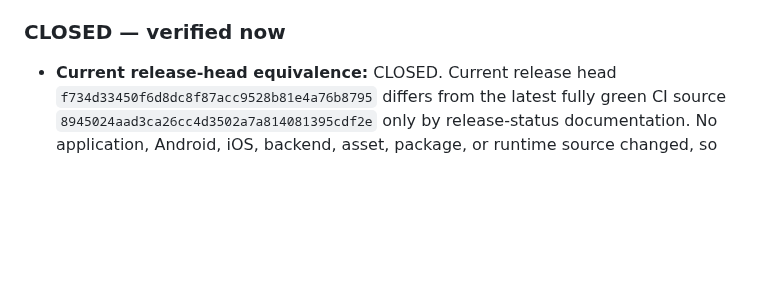
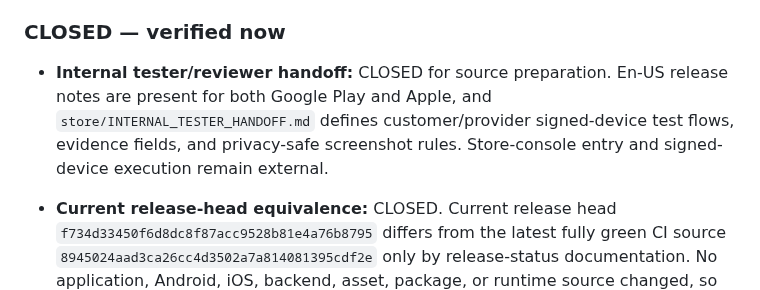
Before and after one commit to balsoofi57-alt/ZOVRO, a Markdown page: GATE_CLOSURE_STATUS.md, the part around the change. GitHub-like rendering; blank space fills up the shorter version.

Commit message:
Record tester handoff readiness

```diff
--- a/GATE_CLOSURE_STATUS.md
+++ b/GATE_CLOSURE_STATUS.md
@@ -7,6 +7,8 @@ Checkpoint: 2026-09-27
 All release gates that can be closed from the currently connected repository/Render environment are closed. The live Render runtime is `aa6e040820314cd1515dd46635e5e8da0e6527b4`. The latest release-workflow hardening source `97a6b0666612259a322f7b87fda5a91b361195f1` passed Full QA, Android build, Android release verification, and iOS release verification. Changes after the live runtime are workflow and documentation hardening only.
 
 ### CLOSED — verified now
+- **Internal tester/reviewer handoff:** CLOSED for source preparation. En-US release notes are present for both Google Play and Apple, and `store/INTERNAL_TESTER_HANDOFF.md` defines customer/provider signed-device test flows, evidence fields, and privacy-safe screenshot rules. Store-console entry and signed-device execution remain external.
+
 - **Current release-head equivalence:** CLOSED. Current release head `f734d33450f6d8dc8f87acc9528b81e4a76b8795` differs from the latest fully green CI source `8945024aad3ca26cc4d3502a7a814081395cdf2e` only by release-status documentation. No application, Android, iOS, backend, asset, package, or runtime source changed, so the successful Full QA/Android/iOS verification evidence remains applicable to the current release head.
 
 - **Signed AAB source equivalence:** CLOSED. Comparing signed-AAB source `981ba1966a17479c47aa875254daa511faa57660` to current release branch head `51c5caaecec56b2d3351004dcd5ab279c87a388c` shows only release-status documentation, the public Android upload certificate/proof, and the iOS signing helper/documentation changed. No application, backend, UI, asset, package, or runtime source changed after the signed AAB source. The signed AAB therefore remains functionally aligned with the current app code pending Google Play acceptance.
```
